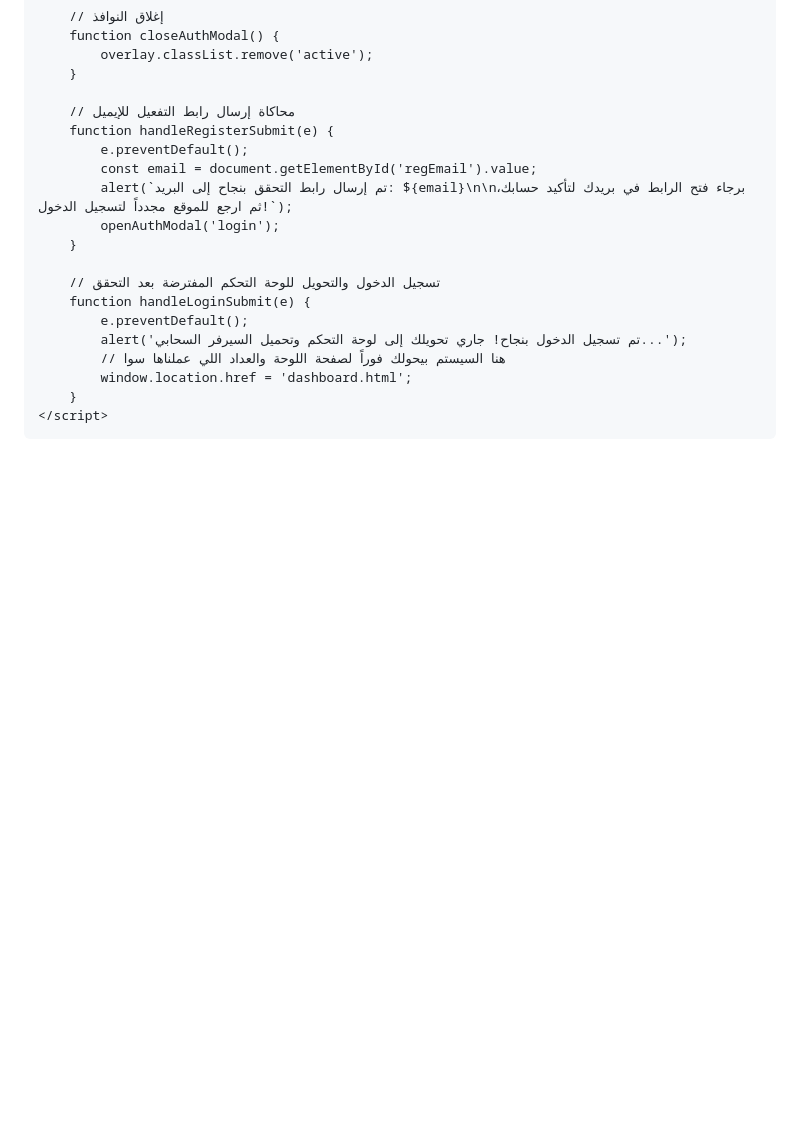
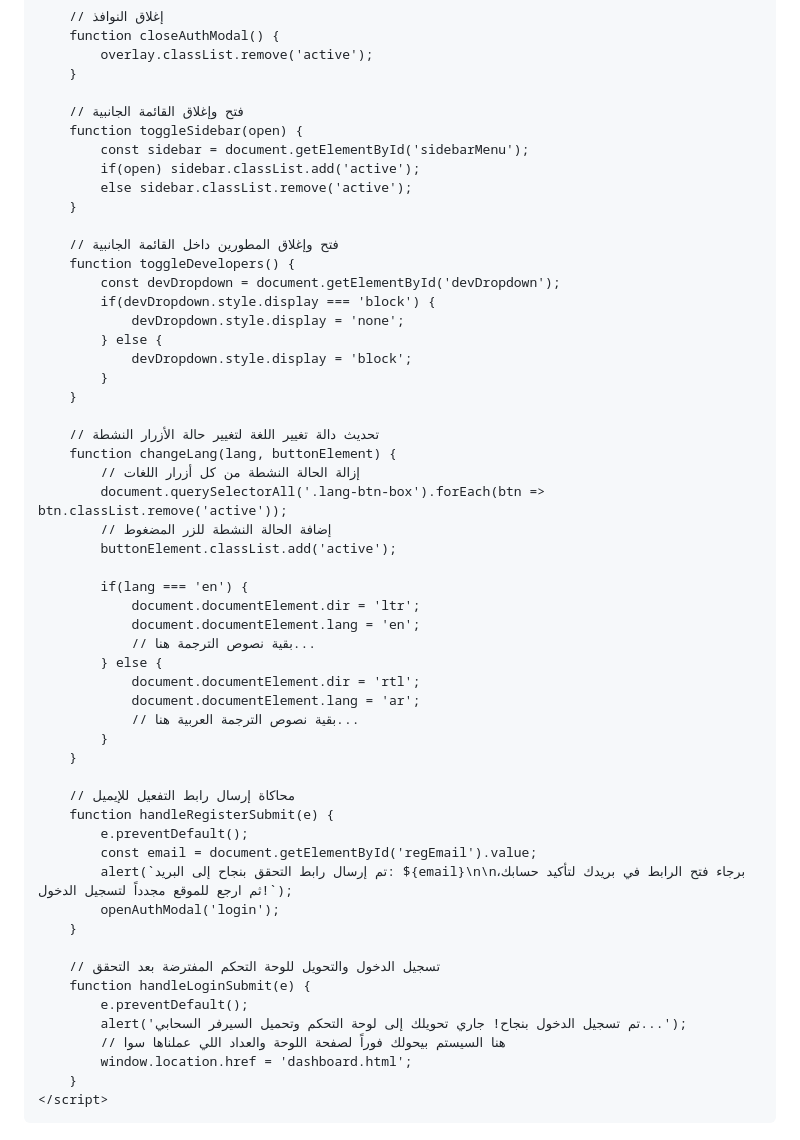
Before and after one commit to jllwlkwkwkjsososowjje-create/orb-music, a Markdown page: README.md, the part around one of its changes. GitHub-like rendering; blank space fills up the shorter version.

```diff
--- a/README.md
+++ b/README.md
@@ -586,6 +667,41 @@
             overlay.classList.remove('active');
         }
 
+        // فتح وإغلاق القائمة الجانبية
+        function toggleSidebar(open) {
+            const sidebar = document.getElementById('sidebarMenu');
+            if(open) sidebar.classList.add('active');
+            else sidebar.classList.remove('active');
+        }
+
+        // فتح وإغلاق المطورين داخل القائمة الجانبية
+        function toggleDevelopers() {
+            const devDropdown = document.getElementById('devDropdown');
+            if(devDropdown.style.display === 'block') {
+                devDropdown.style.display = 'none';
+            } else {
+                devDropdown.style.display = 'block';
+            }
+        }
+
+        // تحديث دالة تغيير اللغة لتغيير حالة الأزرار النشطة
+        function changeLang(lang, buttonElement) {
+            // إزالة الحالة النشطة من كل أزرار اللغات
+            document.querySelectorAll('.lang-btn-box').forEach(btn => btn.classList.remove('active'));
+            // إضافة الحالة النشطة للزر المضغوط
+            buttonElement.classList.add('active');
+
+            if(lang === 'en') {
+                document.documentElement.dir = 'ltr';
+                document.documentElement.lang = 'en';
+                // بقية نصوص الترجمة هنا...
+            } else {
+                document.documentElement.dir = 'rtl';
+                document.documentElement.lang = 'ar';
+                // بقية نصوص الترجمة العربية هنا...
+            }
+        }
+
         // محاكاة إرسال رابط التفعيل للإيميل
         function handleRegisterSubmit(e) {
             e.preventDefault();
```
Also changed, not shown: other parts of README.md (+183 -102 lines).
